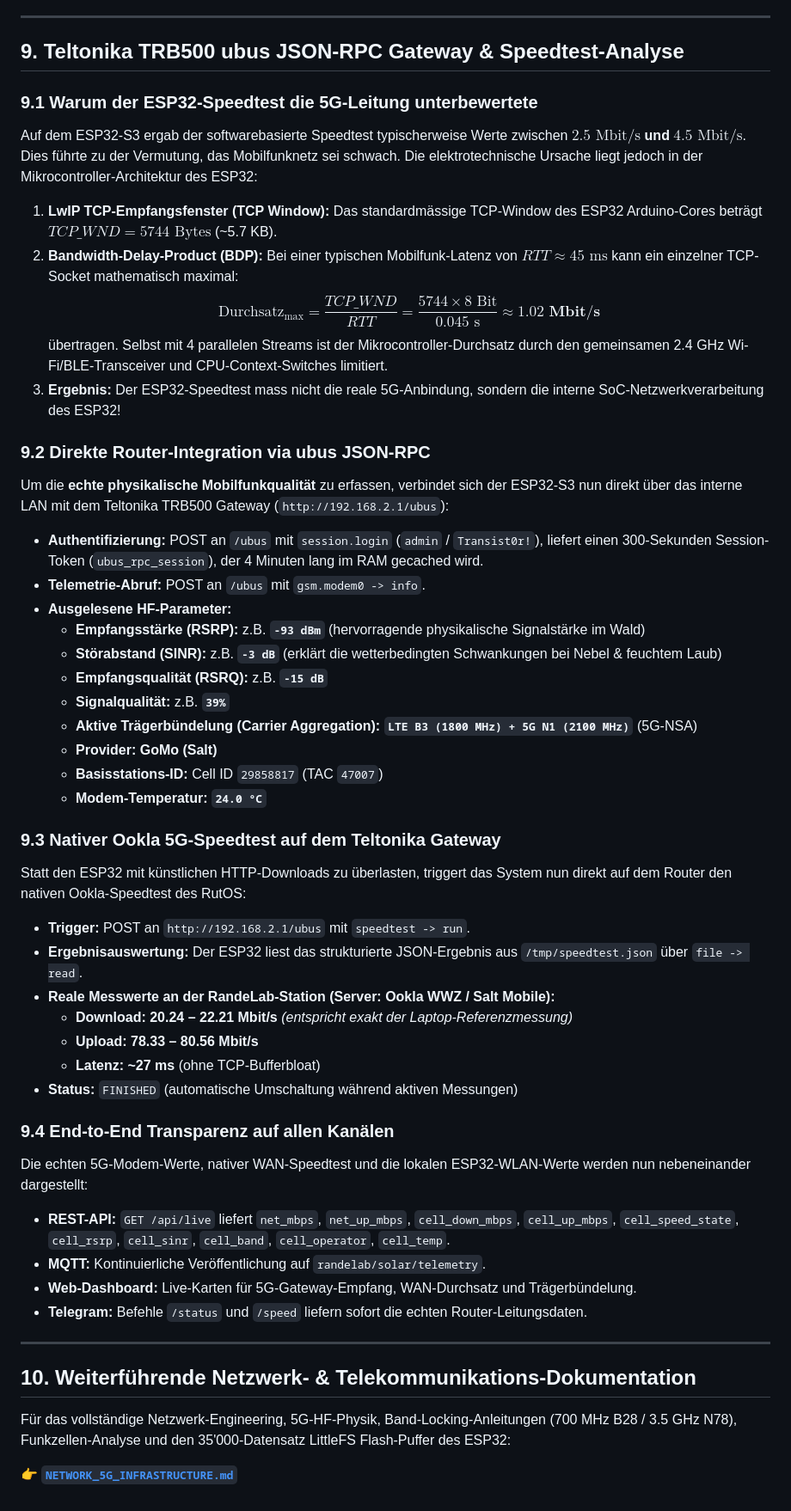
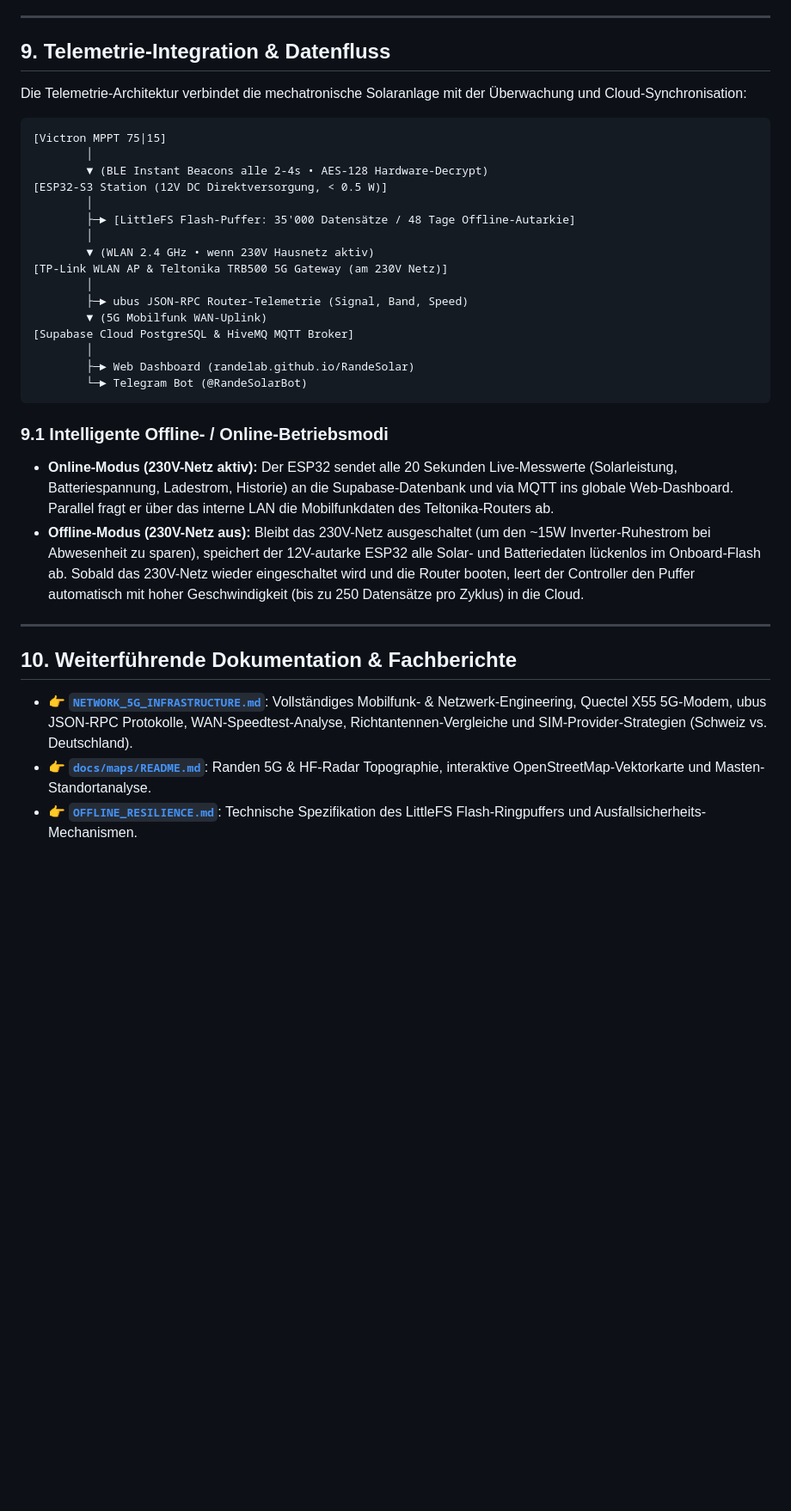
Before and after one commit to RandeLab/RandeSolar, a Markdown page: SOLAR_SYSTEM_ARCHITECTURE.md, the part around one of its changes. Shown at 86% size. GitHub-like rendering; blank space fills up the shorter version.

Commit message:
docs(solar): streamline solar architecture doc and delegate network details to NETWORK_5G_INFRASTRUCTURE.md

````diff
--- a/SOLAR_SYSTEM_ARCHITECTURE.md
+++ b/SOLAR_SYSTEM_ARCHITECTURE.md
@@ -280,51 +271,37 @@ Das Kraftwerk wird rund um die Uhr durch einen autarken ESP32-S3 Mikrocontroller
 
 ---
 
-## 9. Teltonika TRB500 ubus JSON-RPC Gateway & Speedtest-Analyse
+## 9. Telemetrie-Integration & Datenfluss
 
-### 9.1 Warum der ESP32-Speedtest die 5G-Leitung unterbewertete
-Auf dem ESP32-S3 ergab der softwarebasierte Speedtest typischerweise Werte zwischen **$2.5\text{ Mbit/s}$ und $4.5\text{ Mbit/s}$**. Dies führte zu der Vermutung, das Mobilfunknetz sei schwach. Die elektrotechnische Ursache liegt jedoch in der Mikrocontroller-Architektur des ESP32:
-1. **LwIP TCP-Empfangsfenster (TCP Window):** Das standardmässige TCP-Window des ESP32 Arduino-Cores beträgt $TCP\_WND = 5744\text{ Bytes}$ (~5.7 KB).
-2. **Bandwidth-Delay-Product (BDP):** Bei einer typischen Mobilfunk-Latenz von $RTT \approx 45\text{ ms}$ kann ein einzelner TCP-Socket mathematisch maximal:
-   $$\text{Durchsatz}_{\text{max}} = \frac{TCP\_WND}{RTT} = \frac{5744 \times 8\text{ Bit}}{0.045\text{ s}} \approx \mathbf{1.02\text{ Mbit/s}}$$
-   übertragen. Selbst mit 4 parallelen Streams ist der Mikrocontroller-Durchsatz durch den gemeinsamen 2.4 GHz Wi-Fi/BLE-Transceiver und CPU-Context-Switches limitiert.
-3. **Ergebnis:** Der ESP32-Speedtest mass nicht die reale 5G-Anbindung, sondern die interne SoC-Netzwerkverarbeitung des ESP32!
+Die Telemetrie-Architektur verbindet die mechatronische Solaranlage mit der Überwachung und Cloud-Synchronisation:
 
-### 9.2 Direkte Router-Integration via ubus JSON-RPC
-Um die **echte physikalische Mobilfunkqualität** zu erfassen, verbindet sich der ESP32-S3 nun direkt über das interne LAN mit dem Teltonika TRB500 Gateway (`http://192.168.2.1/ubus`):
-* **Authentifizierung:** POST an `/ubus` mit `session.login` (`admin` / `Transist0r!`), liefert einen 300-Sekunden Session-Token (`ubus_rpc_session`), der 4 Minuten lang im RAM gecached wird.
-* **Telemetrie-Abruf:** POST an `/ubus` mit `gsm.modem0 -> info`.
-* **Ausgelesene HF-Parameter:**
-  * **Empfangsstärke (RSRP):** z.B. **`-93 dBm`** (hervorragende physikalische Signalstärke im Wald)
-  * **Störabstand (SINR):** z.B. **`-3 dB`** (erklärt die wetterbedingten Schwankungen bei Nebel & feuchtem Laub)
-  * **Empfangsqualität (RSRQ):** z.B. **`-15 dB`**
-  * **Signalqualität:** z.B. **`39%`**
-  * **Aktive Trägerbündelung (Carrier Aggregation):** **`LTE B3 (1800 MHz) + 5G N1 (2100 MHz)`** (5G-NSA)
-  * **Provider:** **GoMo (Salt)**
-  * **Basisstations-ID:** Cell ID `29858817` (TAC `47007`)
-  * **Modem-Temperatur:** **`24.0 °C`**
+```
+[Victron MPPT 75|15]
+        │
+        ▼ (BLE Instant Beacons alle 2-4s • AES-128 Hardware-Decrypt)
+[ESP32-S3 Station (12V DC Direktversorgung, < 0.5 W)]
+        │
+        ├─► [LittleFS Flash-Puffer: 35'000 Datensätze / 48 Tage Offline-Autarkie]
+        │
+        ▼ (WLAN 2.4 GHz • wenn 230V Hausnetz aktiv)
+[TP-Link WLAN AP & Teltonika TRB500 5G Gateway (am 230V Netz)]
+        │
+        ├─► ubus JSON-RPC Router-Telemetrie (Signal, Band, Speed)
+        ▼ (5G Mobilfunk WAN-Uplink)
+[Supabase Cloud PostgreSQL & HiveMQ MQTT Broker]
+        │
+        ├─► Web Dashboard (randelab.github.io/RandeSolar)
+        └─► Telegram Bot (@RandeSolarBot)
+```
 
-### 9.3 Nativer Ookla 5G-Speedtest auf dem Teltonika Gateway
-Statt den ESP32 mit künstlichen HTTP-Downloads zu überlasten, triggert das System nun direkt auf dem Router den nativen Ookla-Speedtest des RutOS:
-* **Trigger:** POST an `http://192.168.2.1/ubus` mit `speedtest -> run`.
-* **Ergebnisauswertung:** Der ESP32 liest das strukturierte JSON-Ergebnis aus `/tmp/speedtest.json` über `file -> read`.
-* **Reale Messwerte an der RandeLab-Station (Server: Ookla WWZ / Salt Mobile):**
-  * **Download:** **20.24 – 22.21 Mbit/s** *(entspricht exakt der Laptop-Referenzmessung)*
-  * **Upload:** **78.33 – 80.56 Mbit/s**
-  * **Latenz:** **~27 ms** (ohne TCP-Bufferbloat)
-* **Status:** `FINISHED` (automatische Umschaltung während aktiven Messungen)
-
-### 9.4 End-to-End Transparenz auf allen Kanälen
-Die echten 5G-Modem-Werte, nativer WAN-Speedtest und die lokalen ESP32-WLAN-Werte werden nun nebeneinander dargestellt:
-* **REST-API:** `GET /api/live` liefert `net_mbps`, `net_up_mbps`, `cell_down_mbps`, `cell_up_mbps`, `cell_speed_state`, `cell_rsrp`, `cell_sinr`, `cell_band`, `cell_operator`, `cell_temp`.
-* **MQTT:** Kontinuierliche Veröffentlichung auf `randelab/solar/telemetry`.
-* **Web-Dashboard:** Live-Karten für 5G-Gateway-Empfang, WAN-Durchsatz und Trägerbündelung.
-* **Telegram:** Befehle `/status` und `/speed` liefern sofort die echten Router-Leitungsdaten.
+### 9.1 Intelligente Offline- / Online-Betriebsmodi
+* **Online-Modus (230V-Netz aktiv):** Der ESP32 sendet alle 20 Sekunden Live-Messwerte (Solarleistung, Batteriespannung, Ladestrom, Historie) an die Supabase-Datenbank und via MQTT ins globale Web-Dashboard. Parallel fragt er über das interne LAN die Mobilfunkdaten des Teltonika-Routers ab.
+* **Offline-Modus (230V-Netz aus):** Bleibt das 230V-Netz ausgeschaltet (um den ~15W Inverter-Ruhestrom bei Abwesenheit zu sparen), speichert der 12V-autarke ESP32 alle Solar- und Batteriedaten lückenlos im Onboard-Flash ab. Sobald das 230V-Netz wieder eingeschaltet wird und die Router booten, leert der Controller den Puffer automatisch mit hoher Geschwindigkeit (bis zu 250 Datensätze pro Zyklus) in die Cloud.
 
 ---
 
-## 10. Weiterführende Netzwerk- & Telekommunikations-Dokumentation
+## 10. Weiterführende Dokumentation & Fachberichte
 
-Für das vollständige Netzwerk-Engineering, 5G-HF-Physik, Band-Locking-Anleitungen (700 MHz B28 / 3.5 GHz N78), Funkzellen-Analyse und den 35'000-Datensatz LittleFS Flash-Puffer des ESP32:
-
-👉 [**`NETWORK_5G_INFRASTRUCTURE.md`**](./NETWORK_5G_INFRASTRUCTURE.md)
+* 👉 [**`NETWORK_5G_INFRASTRUCTURE.md`**](./NETWORK_5G_INFRASTRUCTURE.md): Vollständiges Mobilfunk- & Netzwerk-Engineering, Quectel X55 5G-Modem, ubus JSON-RPC Protokolle, WAN-Speedtest-Analyse, Richtantennen-Vergleiche und SIM-Provider-Strategien (Schweiz vs. Deutschland).
+* 👉 [**`docs/maps/README.md`**](./docs/maps/README.md): Randen 5G & HF-Radar Topographie, interaktive OpenStreetMap-Vektorkarte und Masten-Standortanalyse.
+* 👉 [**`OFFLINE_RESILIENCE.md`**](./OFFLINE_RESILIENCE.md): Technische Spezifikation des LittleFS Flash-Ringpuffers und Ausfallsicherheits-Mechanismen.
````
Also changed, not shown: other parts of SOLAR_SYSTEM_ARCHITECTURE.md (+42 -51 lines).
